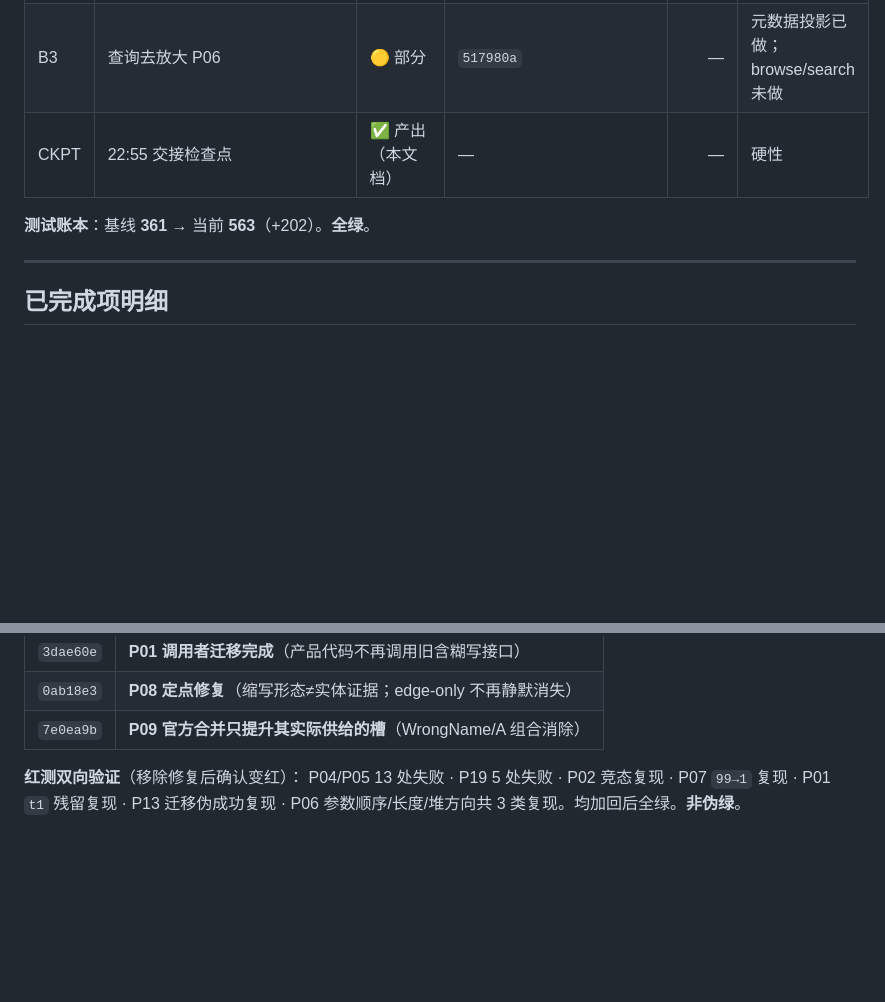
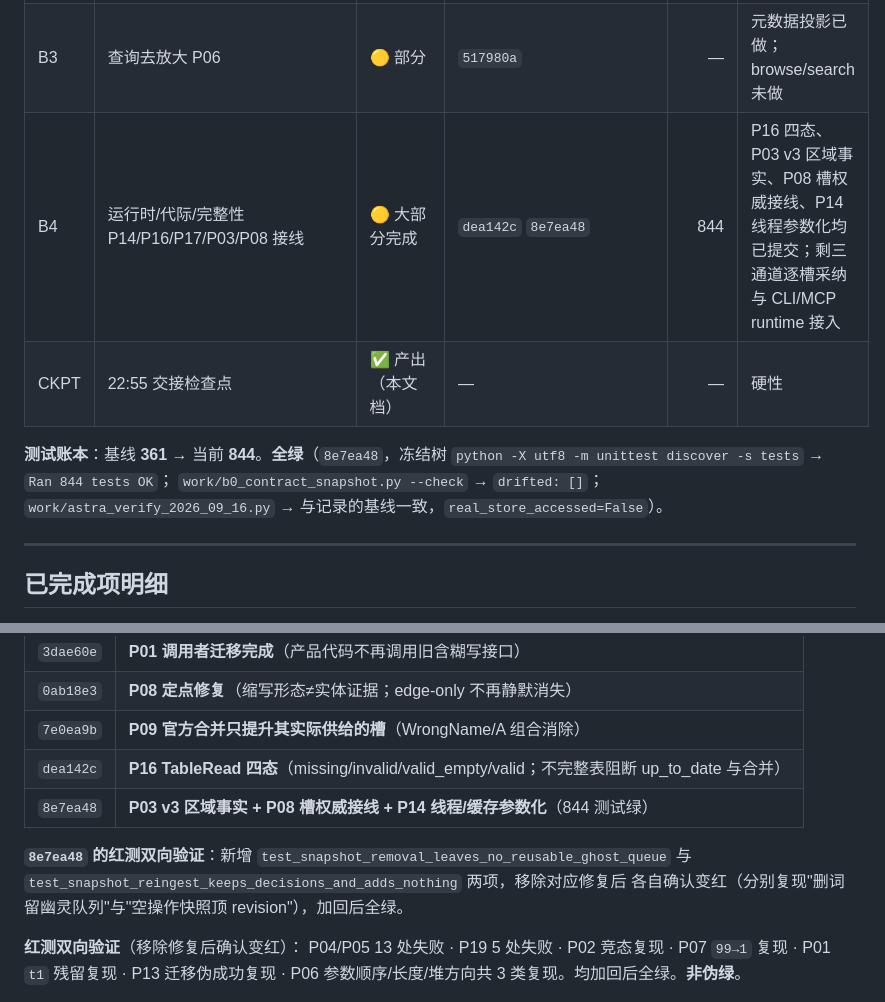
Before and after one commit to omoinoki/sekaisync, a Markdown page: work/CHECKPOINT.md, 2 parts joined by grey strips. Drawn GitHub-style; blank space fills up the shorter version.

```diff
--- a/work/CHECKPOINT.md
+++ b/work/CHECKPOINT.md
@@ -53,9 +53,13 @@
 | B1 | 最小保护 P07/P12/P15/P20d/P19/P04/P05 | ✅ **7/7 完成** | 见下表 | 563 | 全部已提交并独立验证 |
 | B2 | 存储止损与快照 P13/P01/P02 | 🟡 P01/P02 完成；P13 部分 | 见下表 | — | P13 的 raw 代际发布未做（见"未完成"） |
 | B3 | 查询去放大 P06 | 🟡 部分 | `517980a` | — | 元数据投影已做；browse/search 未做 |
+| B4 | 运行时/代际/完整性 P14/P16/P17/P03/P08 接线 | 🟡 大部分完成 | `dea142c` `8e7ea48` | 844 | P16 四态、P03 v3 区域事实、P08 槽权威接线、P14 线程参数化均已提交；剩三通道逐槽采纳与 CLI/MCP runtime 接入 |
 | CKPT | 22:55 交接检查点 | ✅ 产出（本文档） | — | — | 硬性 |
 
-**测试账本**：基线 **361** → 当前 **563**（+202）。**全绿**。
+**测试账本**：基线 **361** → 当前 **844**。**全绿**（`8e7ea48`，冻结树
+`python -X utf8 -m unittest discover -s tests` → `Ran 844 tests OK`；
+`work/b0_contract_snapshot.py --check` → `drifted: []`；
+`work/astra_verify_2026_09_16.py` → 与记录的基线一致，`real_store_accessed=False`）。
 
 ---
 
@@ -109,6 +113,12 @@ P16 事件检查仍写 legacy 布局、P14 运行时上下文未接入真实 wor
 | `3dae60e` | **P01 调用者迁移完成**（产品代码不再调用旧含糊写接口） |
 | `0ab18e3` | **P08 定点修复**（缩写形态≠实体证据；edge-only 不再静默消失） |
 | `7e0ea9b` | **P09 官方合并只提升其实际供给的槽**（WrongName/A 组合消除） |
+| `dea142c` | **P16 TableRead 四态**（missing/invalid/valid_empty/valid；不完整表阻断 up_to_date 与合并） |
+| `8e7ea48` | **P03 v3 区域事实 + P08 槽权威接线 + P14 线程/缓存参数化**（844 测试绿） |
+
+**`8e7ea48` 的红测双向验证**：新增 `test_snapshot_removal_leaves_no_reusable_ghost_queue`
+与 `test_snapshot_reingest_keeps_decisions_and_adds_nothing` 两项，移除对应修复后
+各自确认变红（分别复现"删词留幽灵队列"与"空操作快照顶 revision"），加回后全绿。
 
 **红测双向验证**（移除修复后确认变红）：
 P04/P05 13 处失败 · P19 5 处失败 · P02 竞态复现 · P07 `99→1` 复现 · P01 `t1` 残留复现 ·
```
Also changed, not shown: other parts of work/CHECKPOINT.md (+30 -10 lines).
